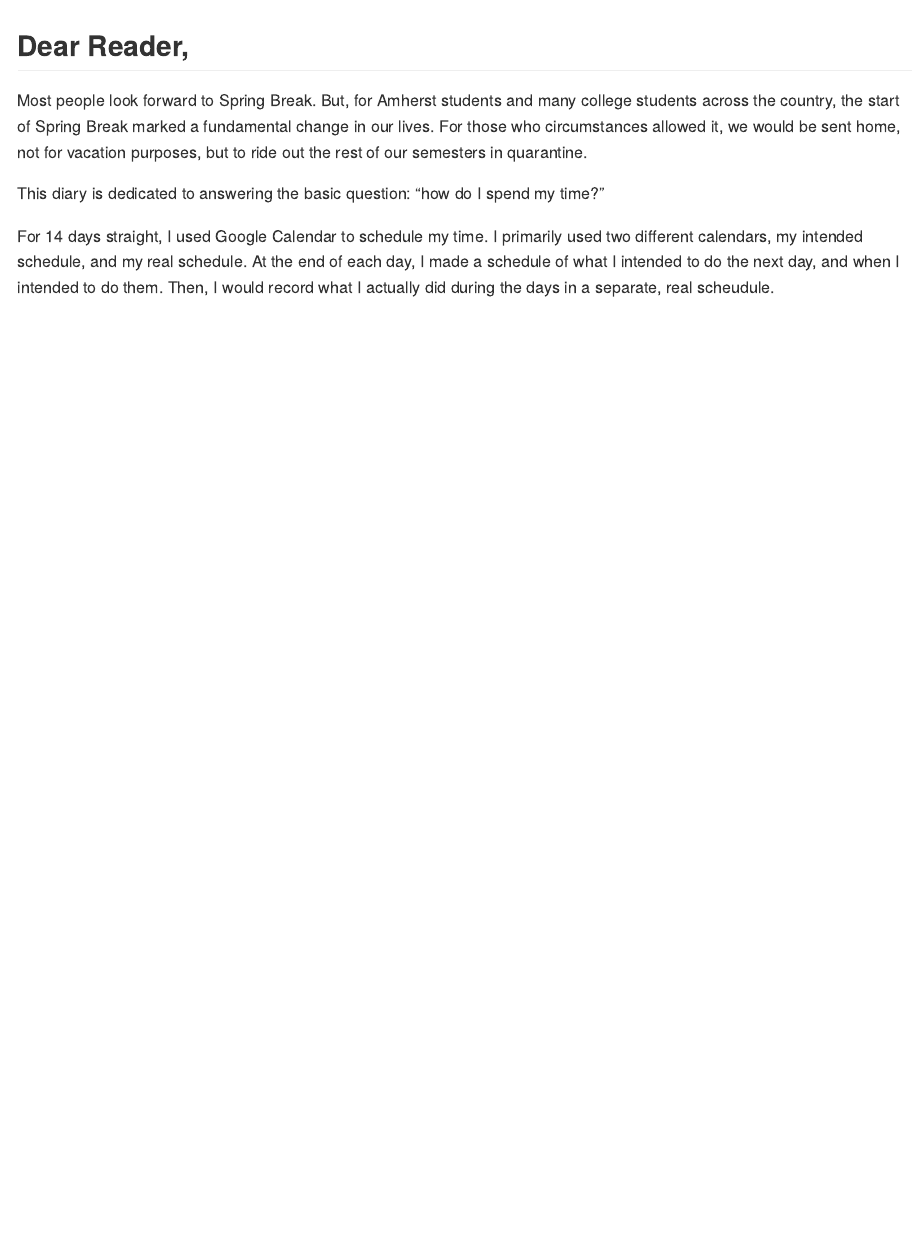
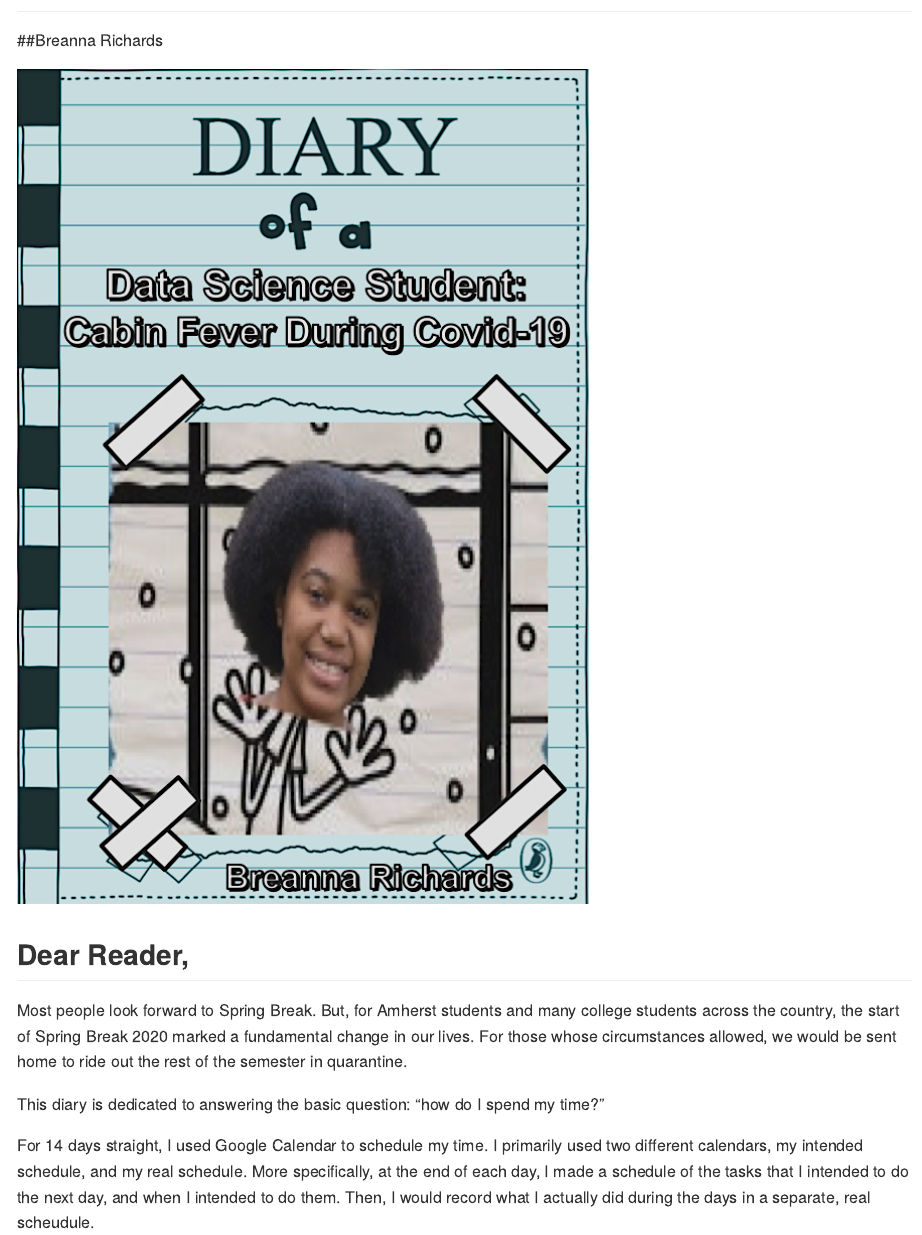
Before and after one commit to brichards21/calendar-project, an R Markdown document (index.Rmd): the page in a window 1100 px wide, from 990 px down before the commit and from 120 px down after it, so that both start at the same text. Rendered offline with R 4.5, knitr and Pandoc, with nearby package versions; some code elsewhere in the file could not run offline.

Commit message:
delete html and fix rmd

```diff
--- a/index.Rmd
+++ b/index.Rmd
@@ -151,19 +151,21 @@ real_grouped <- real %>%
 
 
 # Diary of a Data Science Student: Cabin Fever During Covid-19
+##Breanna Richards
 
 
 
 ![](./img/cabinfever.png)
 
+
 ## Dear Reader,
-Most people look forward to Spring Break. But, for Amherst students and many college students across the country, the start of Spring Break marked a fundamental change in our lives.
+Most people look forward to Spring Break. But, for Amherst students and many college students across the country, the start of Spring Break 2020 marked a fundamental change in our lives.
 \newline
-For those who circumstances allowed it, we would be sent home, not for vacation purposes, but to ride out the rest of our semesters in quarantine.
+For those whose circumstances allowed, we would be sent home to ride out the rest of the semester in quarantine.
 
 This diary is dedicated to answering the basic question: "how do I spend my time?"
 
-For 14 days straight, I used Google Calendar to schedule my time. I primarily used two different calendars, my intended schedule, and my real schedule. At the end of each day, I made a schedule of what I intended to do the next day, and when I intended to do them.
+For 14 days straight, I used Google Calendar to schedule my time. I primarily used two different calendars, my intended schedule, and my real schedule. More specifically, at the end of each day, I made a schedule of the tasks that I intended to do the next day, and when I intended to do them.
 Then, I would record what I actually did during the days in a separate, real scheudule.
 
 At the end of this two week period, I collected my data for wrangling and analysis.
```
Also changed, not shown: index.html.
